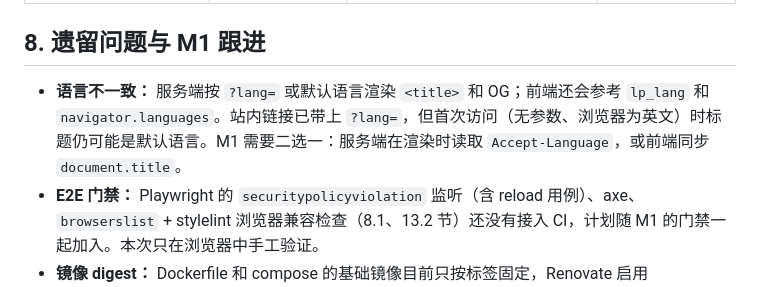
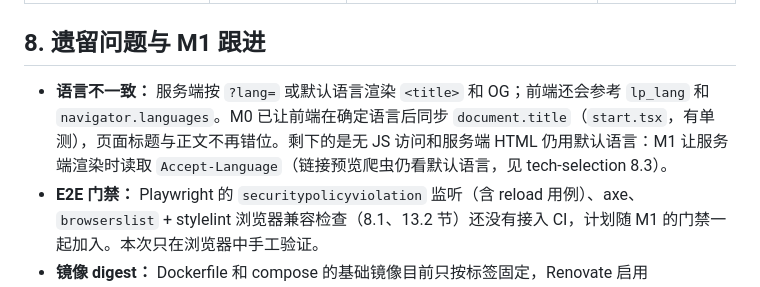
Before and after one commit to Nanako1900/linksPage, a Markdown page: docs/spikes/m0.md, the part around the change. Drawn GitHub-style.

Commit message:
docs(spikes): note document.title sync for locale mismatch

```diff
--- a/docs/spikes/m0.md
+++ b/docs/spikes/m0.md
@@ -143,7 +143,7 @@ Docker 镜像：`linkspage:m0` 解包 28.8 MB，压缩 6.76 MB。
 
 ## 8. 遗留问题与 M1 跟进
 
-- **语言不一致：** 服务端按 `?lang=` 或默认语言渲染 `<title>` 和 OG；前端还会参考 `lp_lang` 和 `navigator.languages`。站内链接已带上 `?lang=`，但首次访问（无参数、浏览器为英文）时标题仍可能是默认语言。M1 需要二选一：服务端在渲染时读取 `Accept-Language`，或前端同步 `document.title`。
+- **语言不一致：** 服务端按 `?lang=` 或默认语言渲染 `<title>` 和 OG；前端还会参考 `lp_lang` 和 `navigator.languages`。M0 已让前端在确定语言后同步 `document.title`（`start.tsx`，有单测），页面标题与正文不再错位。剩下的是无 JS 访问和服务端 HTML 仍用默认语言：M1 让服务端渲染时读取 `Accept-Language`（链接预览爬虫仍看默认语言，见 tech-selection 8.3）。
 - **E2E 门禁：** Playwright 的 `securitypolicyviolation` 监听（含 reload 用例）、axe、`browserslist` + stylelint 浏览器兼容检查（8.1、13.2 节）还没有接入 CI，计划随 M1 的门禁一起加入。本次只在浏览器中手工验证。
 - **镜像 digest：** Dockerfile 和 compose 的基础镜像目前只按标签固定，Renovate 启用 `docker:pinDigests` 后会提 PR 改成 `@sha256:`。
 - **dist 中的 HTML：** `web/dist/index.html` 和 `admin/index.html` 也会被嵌入，但 Go 不会提供它们，只多占几百字节。可以在 M1 让 `make web-dist` 和 Dockerfile 只复制 `assets/` 和 `.vite/`。
```
